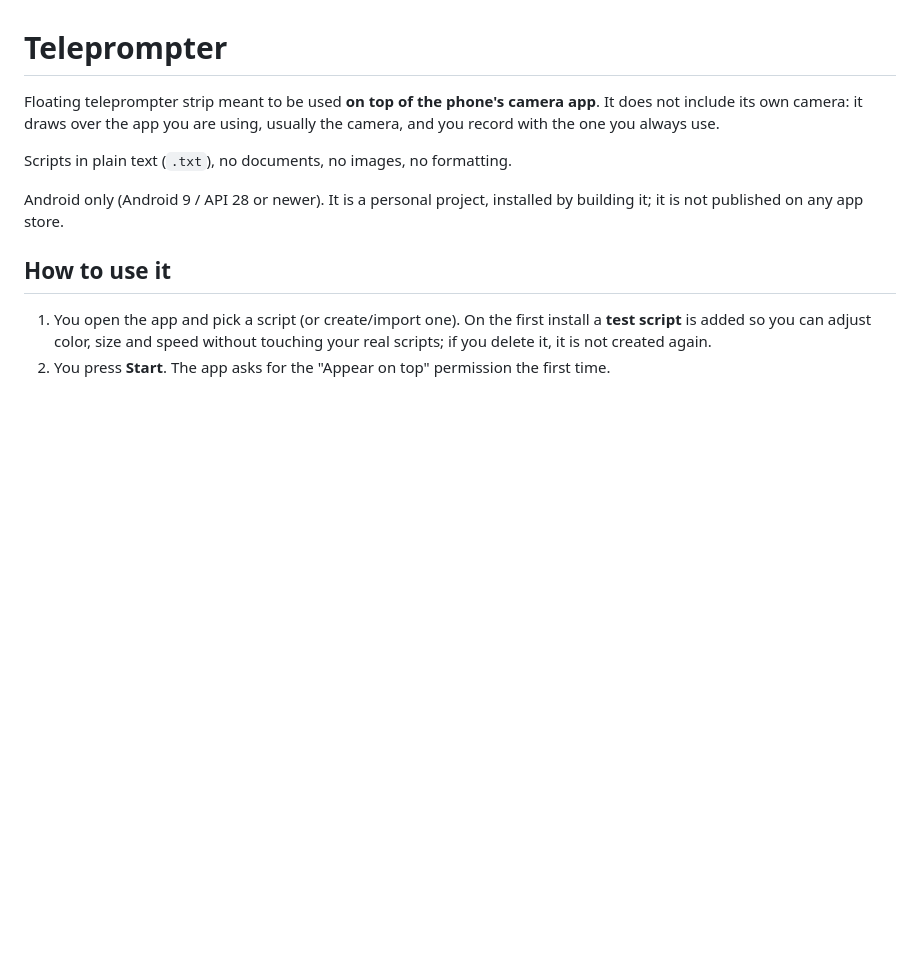
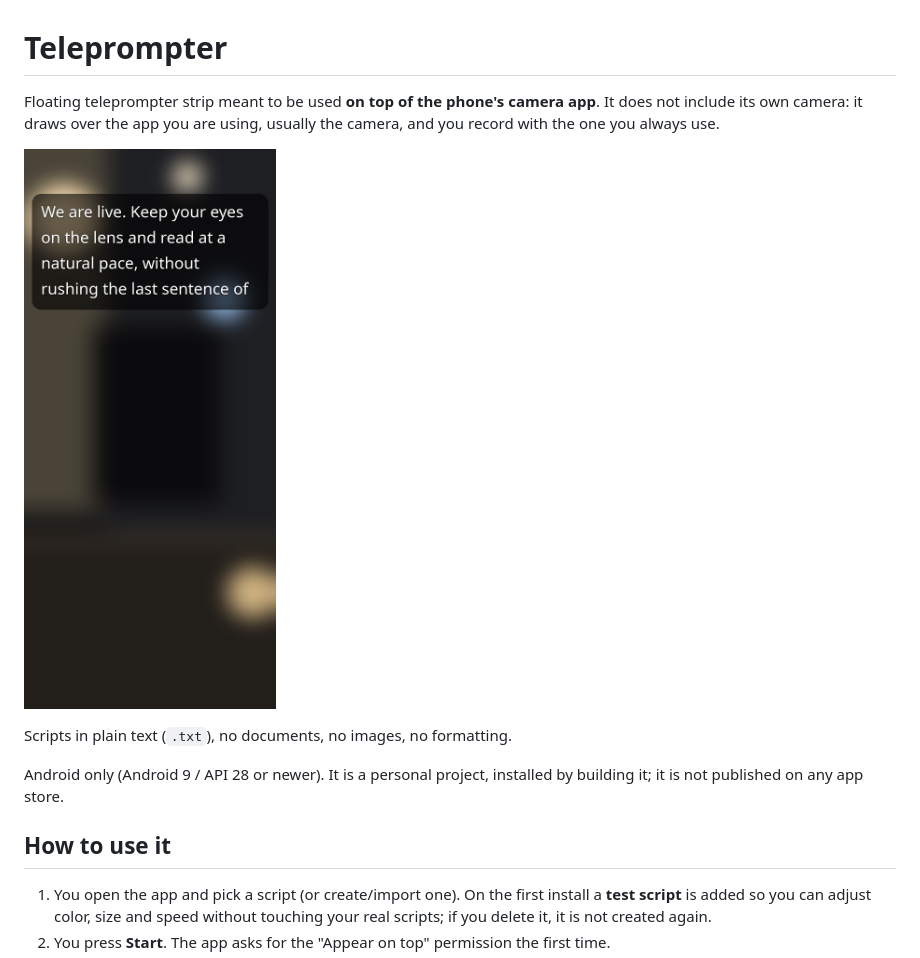
Before and after one commit to jorgehn98/teleprompter, a Markdown page: README.md, the part around the change. Rendered like a GitHub page; pictures changed too: docs/screenshots/preview.png (added); blank space fills up the shorter version.

Commit message:
Add preview image

```diff
--- a/README.md
+++ b/README.md
@@ -3,6 +3,8 @@
 Floating teleprompter strip meant to be used **on top of the phone's camera app**.
 It does not include its own camera: it draws over the app you are using, usually the
 camera, and you record with the one you always use.
+
+![Teleprompter strip over the camera preview](docs/screenshots/preview.png)
 
 Scripts in plain text (`.txt`), no documents, no images, no formatting.
 
```
